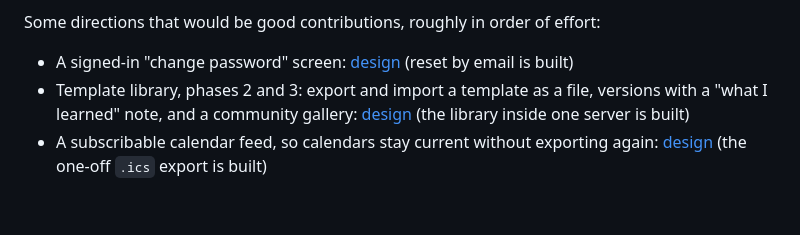
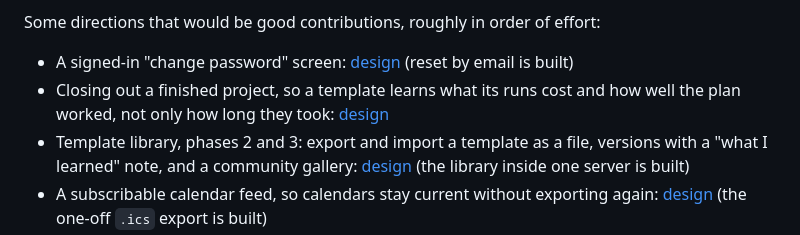
Before and after one commit to vakahnke/Timeline, a Markdown page: README.md, the part around the change. Drawn GitHub-style; blank space fills up the shorter version.

```diff
--- a/README.md
+++ b/README.md
@@ -400,6 +400,8 @@ are the easiest way in, and one of them needs no coding at all. Questions and id
 Some directions that would be good contributions, roughly in order of effort:
 
 - A signed-in "change password" screen: [design](docs/design/password-reset.md) (reset by email is built)
+- Closing out a finished project, so a template learns what its runs cost and how well the plan
+  worked, not only how long they took: [design](docs/design/template-closeout.md)
 - Template library, phases 2 and 3: export and import a template as a file, versions with a
   "what I learned" note, and a community gallery: [design](docs/design/template-library.md)
   (the library inside one server is built)
```
Also changed, not shown: docs/design/template-closeout.md (added, +252 -0 lines), docs/design/template-library.md (+2 -2 lines).
